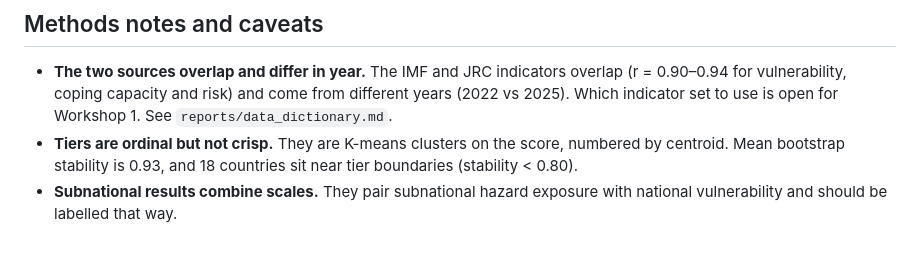
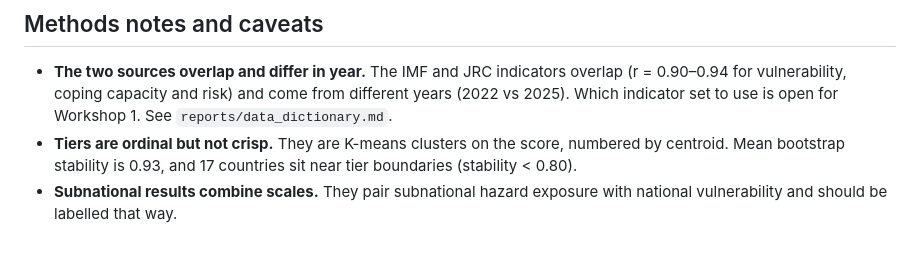
Before and after one commit to laketalkemp/ML-Enabled-Displacement-Prediction, a Markdown page: README.md, the part around the change. Drawn GitHub-style.

```diff
--- a/README.md
+++ b/README.md
@@ -68,5 +68,5 @@ Code is MIT-licensed (`LICENSE`). Please cite the repository using `CITATION.cff
 ## Methods notes and caveats
 
 - **The two sources overlap and differ in year.** The IMF and JRC indicators overlap (r = 0.90–0.94 for vulnerability, coping capacity and risk) and come from different years (2022 vs 2025). Which indicator set to use is open for Workshop 1. See `reports/data_dictionary.md`.
-- **Tiers are ordinal but not crisp.** They are K-means clusters on the score, numbered by centroid. Mean bootstrap stability is 0.93, and 18 countries sit near tier boundaries (stability < 0.80).
+- **Tiers are ordinal but not crisp.** They are K-means clusters on the score, numbered by centroid. Mean bootstrap stability is 0.93, and 17 countries sit near tier boundaries (stability < 0.80).
 - **Subnational results combine scales.** They pair subnational hazard exposure with national vulnerability and should be labelled that way.
```
Also changed, not shown: reports/data_dictionary.md (+1 -1 lines).
